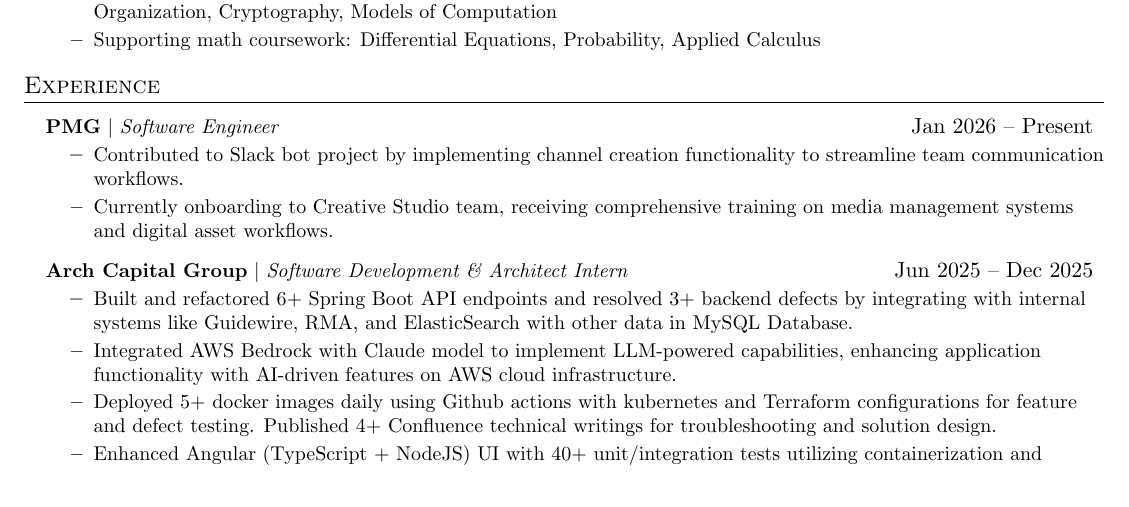
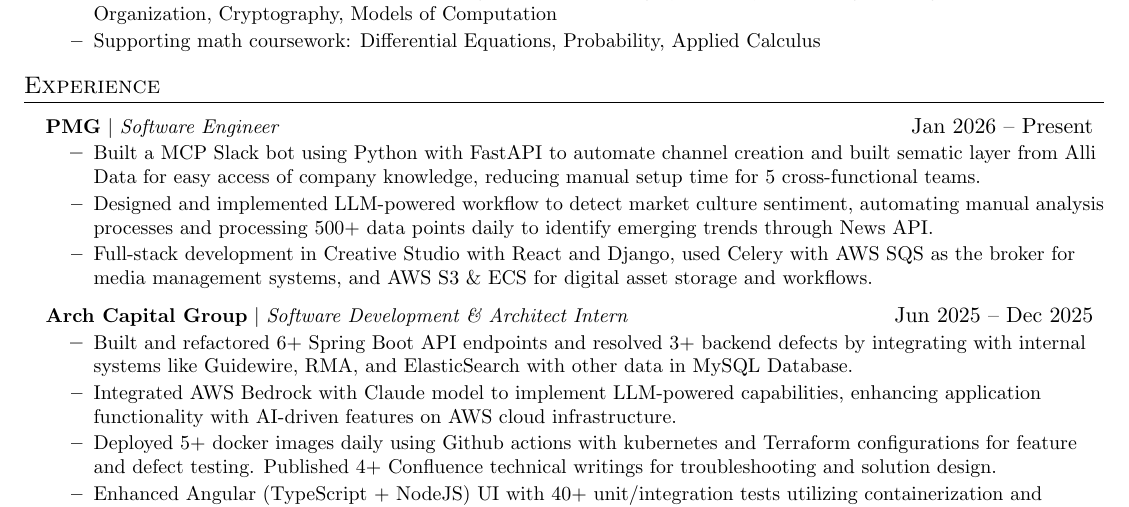
Before and after one commit to shane1595042264/Resume-Shane-Li, a LaTeX document (SWE.tex): part of the page, cut so that both start at the same text. Compiled offline with pdfLaTeX.

Commit message:
Update SWE.tex

```diff
--- a/SWE.tex
+++ b/SWE.tex
@@ -86,8 +86,9 @@
   \resumeProjectHeading
           {\textbf{PMG} $|$ \emph{Software Engineer}}{Jan 2026 -- Present}
           \resumeItemListStart
-            \resumeItem{Contributed to Slack bot project by implementing channel creation functionality to streamline team communication workflows.}
-            \resumeItem{Currently onboarding to Creative Studio team, receiving comprehensive training on media management systems and digital asset workflows.}
+            \resumeItem{Built a MCP Slack bot using Python with FastAPI to automate channel creation and built sematic layer from Alli Data for easy access of company knowledge, reducing manual setup time for 5 cross-functional teams.}
+            \resumeItem{Designed and implemented LLM-powered workflow to detect market culture sentiment, automating manual analysis processes and processing 500+ data points daily to identify emerging trends through News API.}
+            \resumeItem{Full-stack development in Creative Studio with React and Django, used Celery with AWS SQS as the broker for media management systems, and AWS S3 \& ECS for digital asset storage and workflows.}
     \resumeItemListEnd
   \resumeProjectHeading
     {\textbf{Arch Capital Group} $|$ \emph{Software Development \& Architect Intern}}{Jun 2025 -- Dec 2025}
```
